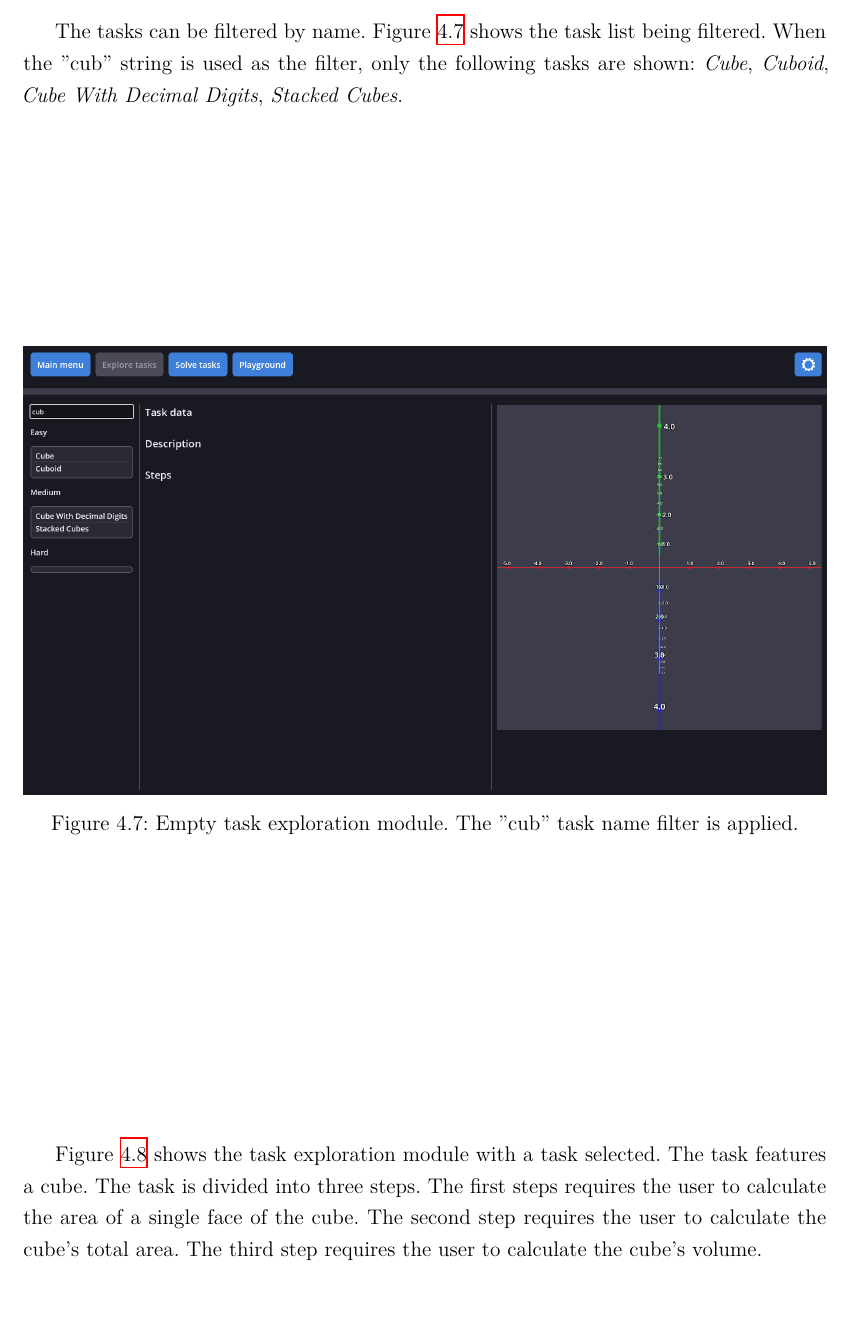
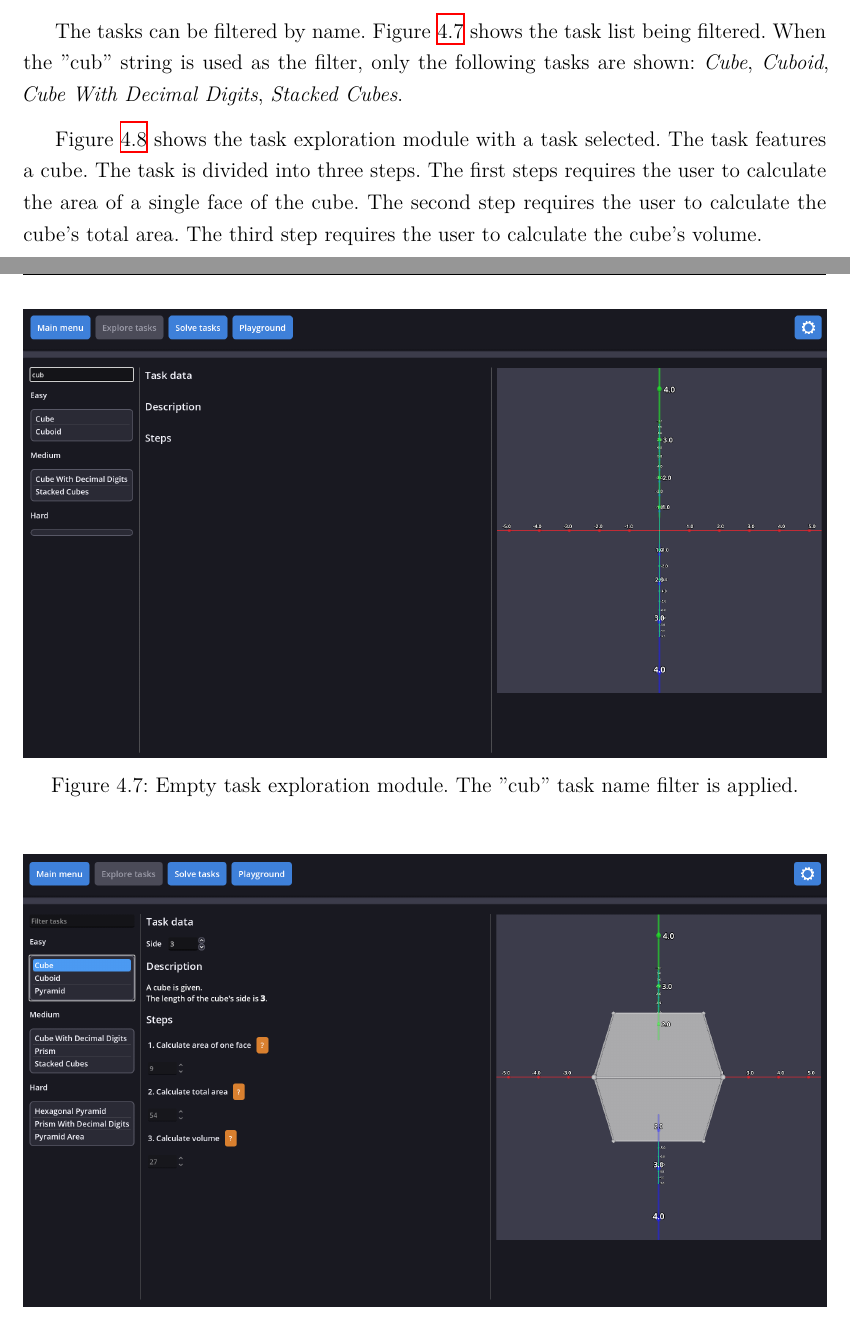
Before and after one commit to Paraross/geo-app-thesis, a LaTeX thesis (main.tex, which reads chapters/04.tex): part of page 31 of 77 before the commit and two parts of pages 30 and 31 of 75 after it, the two joined at a grey line, cut so that both start at the same text. Compiled offline with XeLaTeX; a missing font is replaced by an installed copy or a similar font.

Commit message:
Move figures in ch 4 to minimize empty space

```diff
--- a/chapters/04.tex
+++ b/chapters/04.tex
@@ -204,13 +204,13 @@ The default, empty state of the task exploration module is visible in figure \re
     \label{explore_empty}
 \end{figure}
 
-\newpage
+% \newpage
 
 The tasks can be filtered by name.
 Figure \ref{explore_filter} shows the task list being filtered.
 When the "cub" string is used as the filter, only the following tasks are shown: \textit{Cube}, \textit{Cuboid}, \textit{Cube With Decimal Digits}, \textit{Stacked Cubes}.
 
-\begin{figure}[H]
+\begin{figure}[ht]
     \centering
     \includegraphics[width=\textwidth]{graf/explore/filter}
     \caption{Empty task exploration module. The "cub" task name filter is applied.}
```
Also changed, not shown: main.pdf, chapters/04.tex (2 more changed lines).
